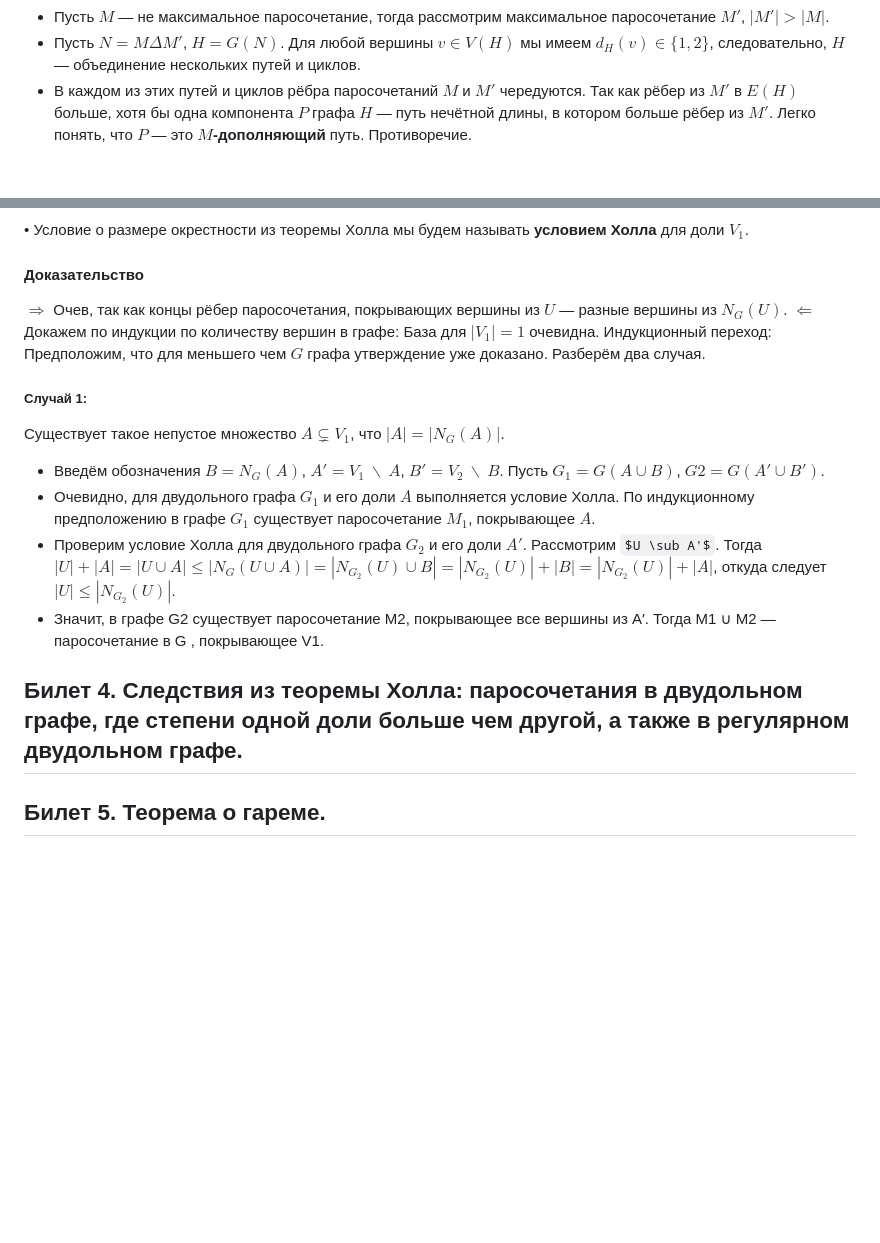
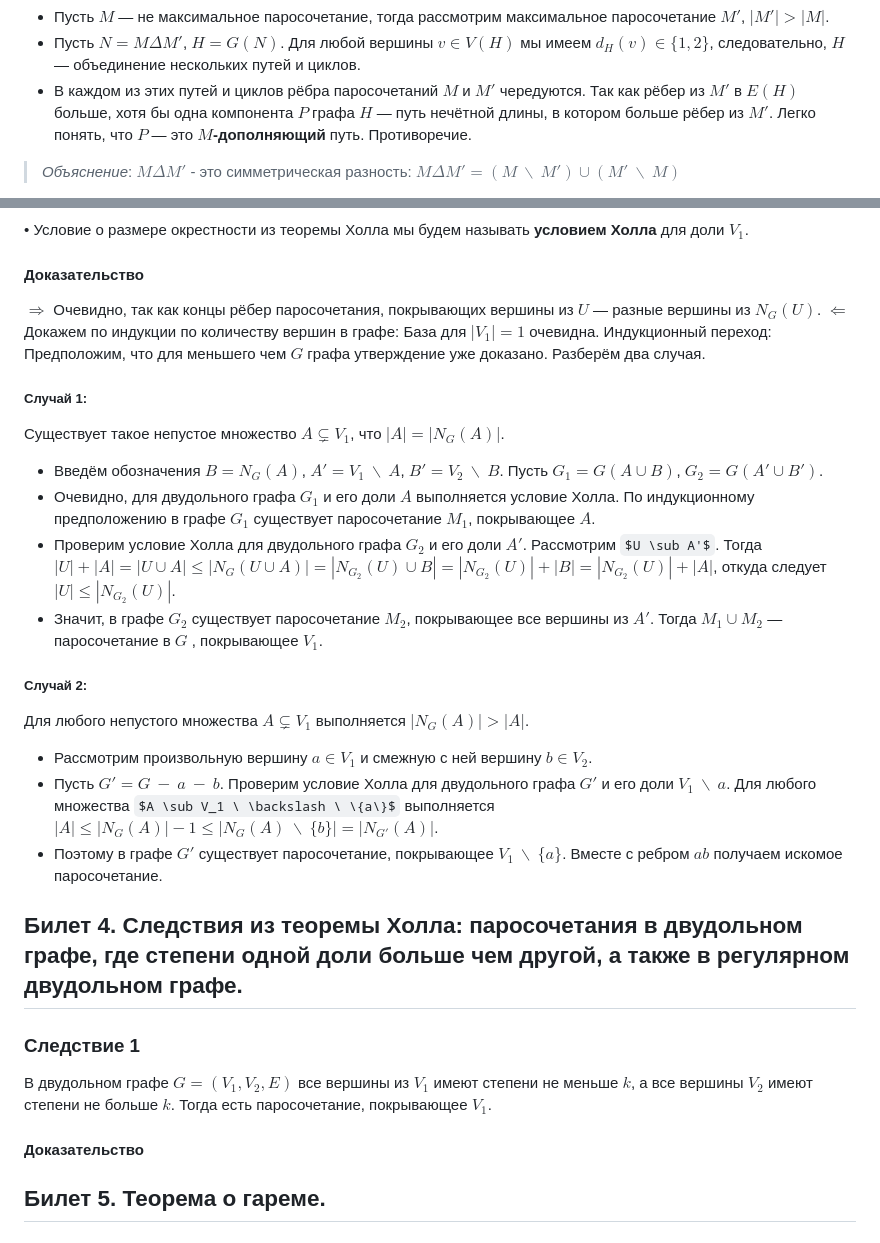
Before and after one commit to Dkanil/ITMO, a Markdown page: semester1/DM/DM билеты.md, 2 parts joined by grey strips. Drawn GitHub-style; some formulas as TeX source; blank space fills up the shorter version.

```diff
--- a/semester1/DM/DM билеты.md
+++ b/semester1/DM/DM билеты.md
@@ -67,4 +67,5 @@ $\Leftarrow$
 - Пусть $M$ — не максимальное паросочетание, тогда рассмотрим максимальное паросочетание $M'$, $|M'| > |M|$.
 - Пусть $N = M \Delta M'$, $H = G (N)$. Для любой вершины $v \in V(H)$ мы имеем $d_H (v) \in \{1, 2\}$, следовательно, $H$ — объединение нескольких путей и циклов.
 - В каждом из этих путей и циклов рёбра паросочетаний $M$ и $M'$ чередуются. Так как рёбер из $M'$ в $E(H)$ больше, хотя бы одна компонента $P$ графа $H$ — путь нечётной длины, в котором больше рёбер из $M'$. Легко понять, что $P$ — это **$M$-дополняющий** путь. Противоречие.
+>*Объяснение*: $M \Delta M'$ - это симметрическая разность: $M\Delta M'=(M\ \backslash \  M')\cup (M'\ \backslash \  M)$
 
@@ -80,7 +82,7 @@ $\Leftarrow$
 будем называть **условием Холла** для доли $V_1$.
 #### Доказательство
 $\Rightarrow$
-Очев, так как концы рёбер паросочетания, покрывающих вершины из $U$ — разные вершины из $N_G(U)$.
+Очевидно, так как концы рёбер паросочетания, покрывающих вершины из $U$ — разные вершины из $N_G(U)$.
 $\Leftarrow$
 Докажем по индукции по количеству вершин в графе:
 База для $|V_1| = 1$ очевидна.
@@ -88,14 +90,22 @@ $\Leftarrow$
 Разберём два случая.
 ##### Cлучай 1:
 Существует такое непустое множество $A \subsetneq V_1$, что $|A| = |N_G(A)|$.
-- Введём обозначения $B = N_G(A)$, $A' = V_1 \ \backslash \ A$, $B' = V_2 \ \backslash \ B$. Пусть $G_1 = G (A \cup B)$, $G2 = G (A' \cup B')$.
+- Введём обозначения $B = N_G(A)$, $A' = V_1 \ \backslash \ A$, $B' = V_2 \ \backslash \ B$. Пусть $G_1 = G (A \cup B)$, $G_2 = G (A' \cup B')$.
 - Очевидно, для двудольного графа $G_1$ и его доли $A$ выполняется условие Холла. По индукционному предположению в графе $G_1$ существует паросочетание $M_1$, покрывающее $A$.
-- Проверим условие Холла для двудольного графа $G_2$ и его доли $A'$. Рассмотрим $U \sub A'$. Тогда $|U| + |A| = |U \cup A| \leq |N_G (U \cup A)| = |N_{G_2} (U) \cup B| = |N_{G_2}(U)| + |B| = |N_{G_2}(U)| + |A|$, откуда следует $|U| ≤ |N_{G_2}(U)|$.
-- Значит, в графе G2 существует паросочетание M2,
-покрывающее все вершины из A′. Тогда M1 ∪ M2 —
-паросочетание в G , покрывающее V1.
+- Проверим условие Холла для двудольного графа $G_2$ и его доли $A'$. Рассмотрим $U \sub A'$. Тогда
+$|U| + |A| = |U \cup A| \leq |N_G (U \cup A)| = |N_{G_2} (U) \cup B| = |N_{G_2}(U)| + |B| = |N_{G_2}(U)| + |A|$, откуда следует $|U| ≤ |N_{G_2}(U)|$.
+- Значит, в графе $G_2$ существует паросочетание $M_2$, покрывающее все вершины из $A'$. Тогда $M_1 \cup M_2$ — паросочетание в $G$ , покрывающее $V_1$.
+##### Cлучай 2:
+ Для любого непустого множества $A \subsetneq V_1$ выполняется $|N_G (A)| > |A|$.
+- Рассмотрим произвольную вершину $a \in V_1$ и смежную с ней вершину $b \in V_2$.
+- Пусть $G' = G\ −\ a\ −\ b$. Проверим условие Холла для двудольного графа $G'$ и его доли $V_1 \ \backslash \ {a}$. Для любого множества $A \sub V_1 \ \backslash \ \{a\}$ выполняется
+$|A| \leq |N_G(A)| − 1 \leq |N_G (A) \ \backslash \ \{b\}| = |N_{G'} (A)|$.
+- Поэтому в графе $G'$ существует паросочетание, покрывающее $V_1 \ \backslash \ \{a\}$. Вместе с ребром $ab$ получаем искомое паросочетание.
 
 ## Билет 4. Следствия из теоремы Холла: паросочетания в двудольном графе, где степени одной доли больше чем другой, а также в регулярном двудольном графе.
+### Следствие 1
+В двудольном графе $G = (V_1, V_2, E)$ все вершины из $V_1$ имеют степени не меньше $k$, а все вершины $V_2$ имеют степени не больше $k$. Тогда есть паросочетание, покрывающее $V_1$.
+#### Доказательство
 
 ## Билет 5. Теорема о гареме.
 
```
Also changed, not shown: other parts of semester1/DM/DM билеты.md (+1 -0 lines).
